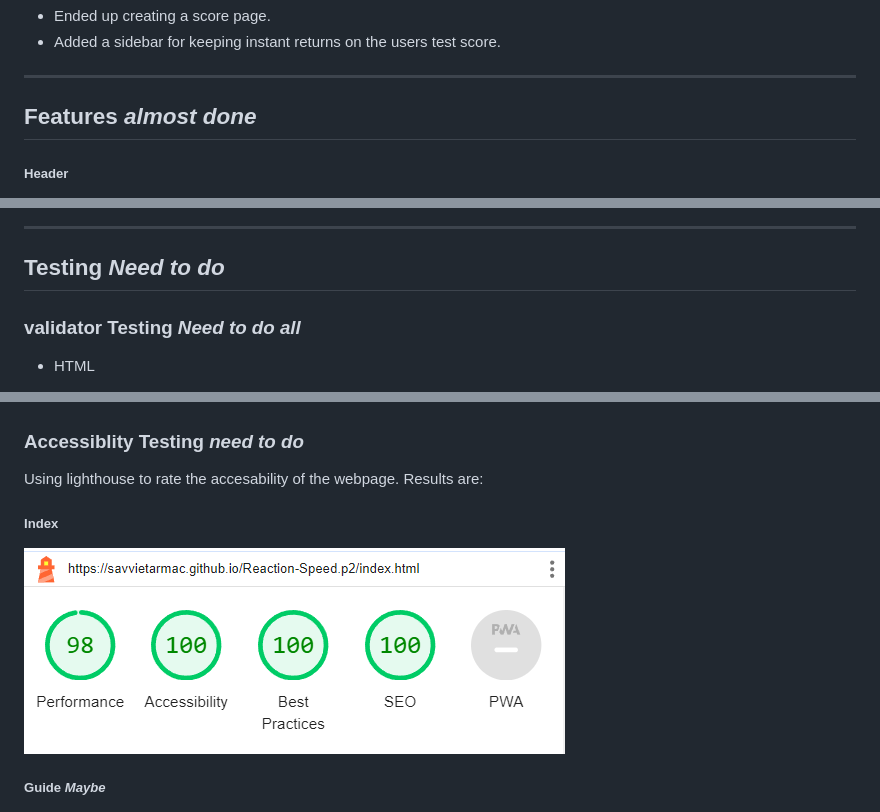
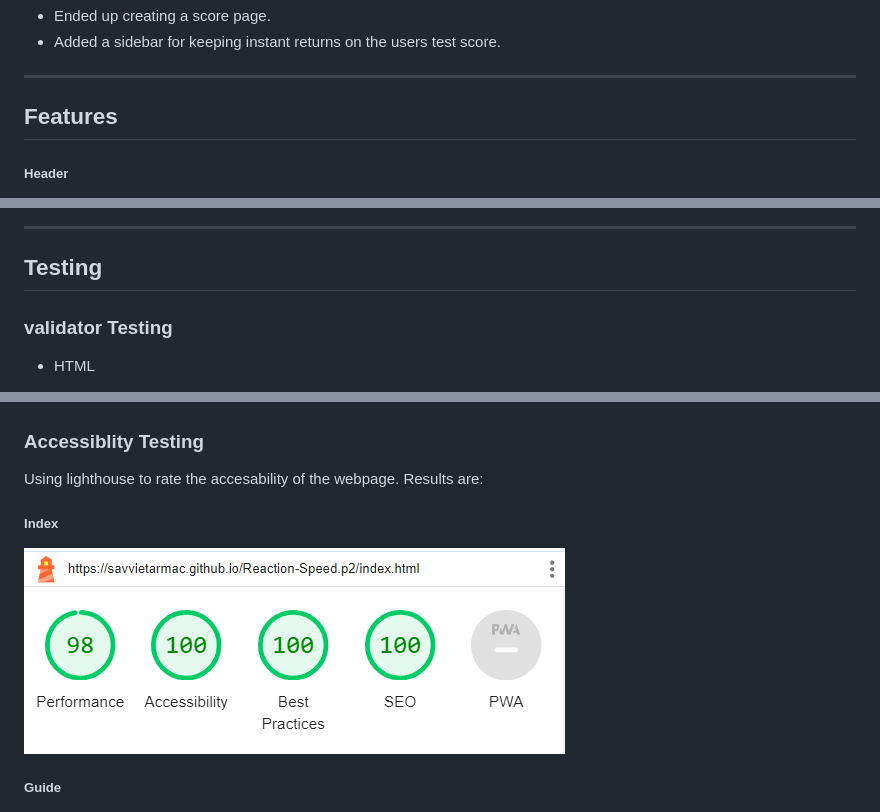
Before and after one commit to Savvietarmac/Reaction-Speed-p2, a Markdown page: README.md, 3 parts joined by grey strips. Drawn GitHub-style.

Commit message:
add final readme data

```diff
--- a/README.md
+++ b/README.md
@@ -38,7 +38,7 @@ Bellow are my early designs for the reaction speed web project.
 
 ***
 
-## Features *almost done*
+## Features
 
  ##### Header
  - Header has the name of the website. <br>
@@ -88,9 +89,9 @@ Bellow are my early designs for the reaction speed web project.
 
 ***
 
-## Testing *Need to do*
+## Testing
 
-### validator Testing *Need to do all*
+### validator Testing
 
  - HTML
     - Index: No errors were found using the official W3C validator<br>https://validator.w3.org/nu/?doc=https%3A%2F%2Fsavvietarmac.github.io%2FReaction-Speed.p2%2F
@@ -110,12 +111,12 @@ Bellow are my early designs for the reaction speed web project.
  |3|Test Pass|As a new user,<br>I want to learn how to use the websites test<br>So that i can learn how the test is done<br><br>I know i am done when the user has a help button to do so.<br> The help button supplies instructions.<br> ![Help](assets/readme/helpbutton.wide.p2.png)|
  |4|Test Fail|As a user,<br>I want to see what my reaction speed was<br>So that i can see how fast i am and compare it to how fast i was before<br><br>I know i am done when the user can use the score button to do this.<br>In the future this feature can be fixed <br> ![Score](assets/readme/score.phone.p2.png)|
 
-### Accessiblity Testing *need to do*
+### Accessiblity Testing
 
 Using lighthouse to rate the accesability of the webpage. Results are:
 ##### Index
 ![Index](assets/readme/index.lighthouse.p2.png)<br>
-##### Guide *Maybe*
+##### Guide
 ![Score](assets/readme/score.lighthouse.early.p2.png)<br>
 
 ### Manual Testing
```
Also changed, not shown: other parts of README.md (+1 -0 lines).
